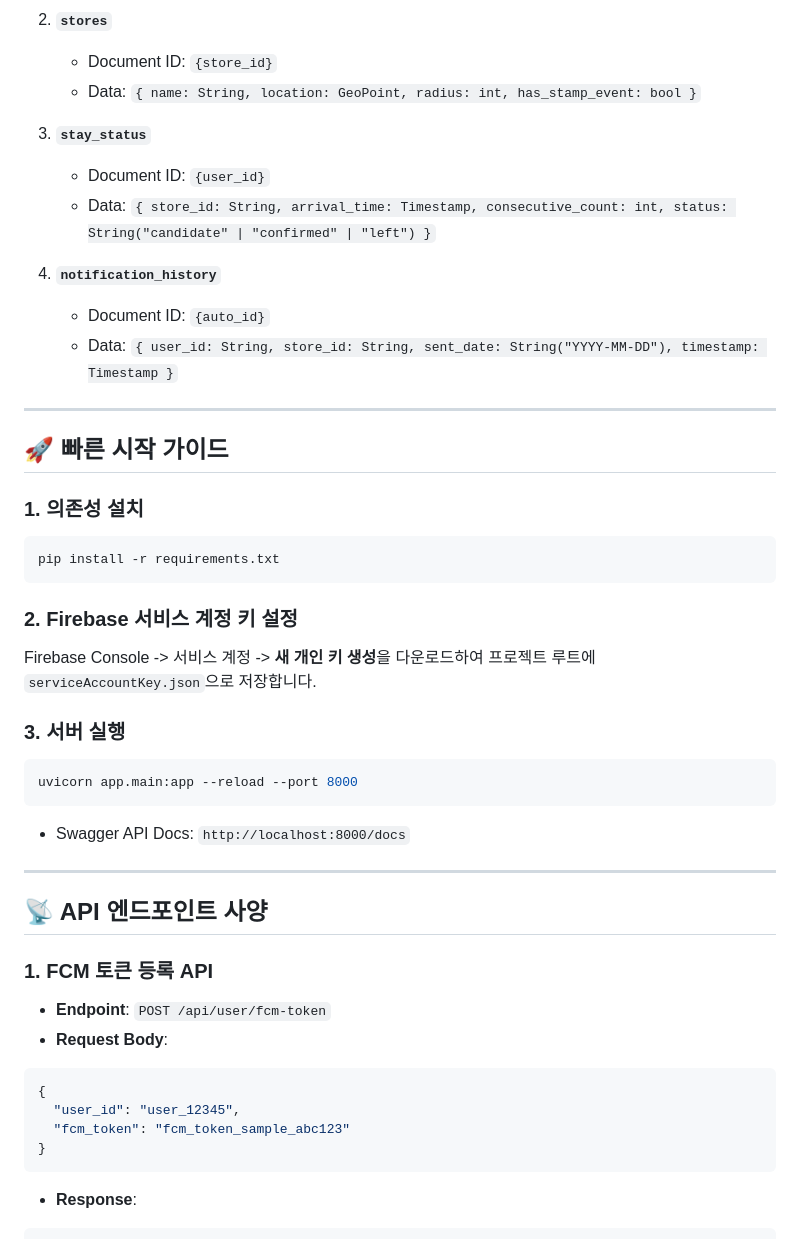
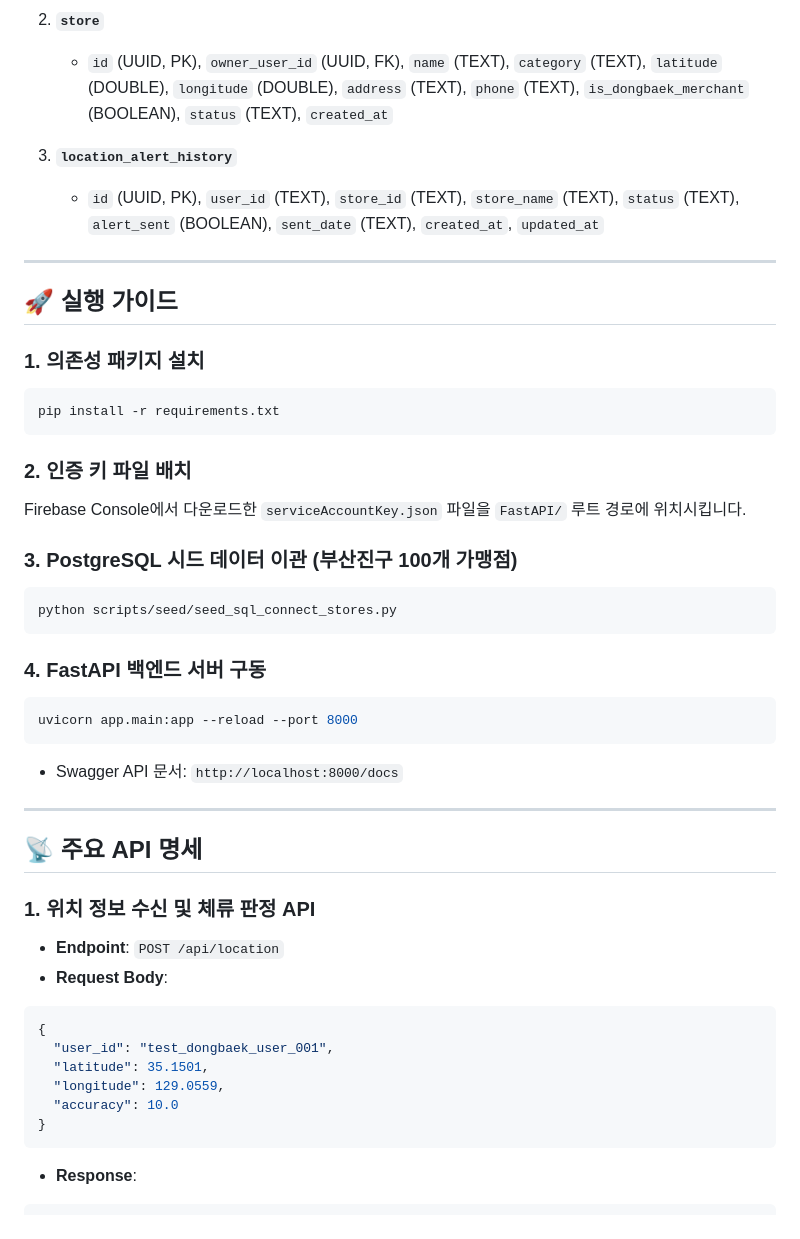
Before and after one commit to minyook/GPS, a Markdown page: FastAPI/README.md, the part around one of its changes. Rendered like a GitHub page.

````diff
--- a/FastAPI/README.md
+++ b/FastAPI/README.md
@@ -41,45 +75,46 @@ GPS_TEST/
 
-2. **`stores`**
-   - Document ID: `{store_id}`
-   - Data: `{ name: String, location: GeoPoint, radius: int, has_stamp_event: bool }`
+2. **`store`**
+   - `id` (UUID, PK), `owner_user_id` (UUID, FK), `name` (TEXT), `category` (TEXT), `latitude` (DOUBLE), `longitude` (DOUBLE), `address` (TEXT), `phone` (TEXT), `is_dongbaek_merchant` (BOOLEAN), `status` (TEXT), `created_at`
 
-3. **`stay_status`**
-   - Document ID: `{user_id}`
-   - Data: `{ store_id: String, arrival_time: Timestamp, consecutive_count: int, status: String("candidate" | "confirmed" | "left") }`
-
-4. **`notification_history`**
-   - Document ID: `{auto_id}`
-   - Data: `{ user_id: String, store_id: String, sent_date: String("YYYY-MM-DD"), timestamp: Timestamp }`
+3. **`location_alert_history`**
+   - `id` (UUID, PK), `user_id` (TEXT), `store_id` (TEXT), `store_name` (TEXT), `status` (TEXT), `alert_sent` (BOOLEAN), `sent_date` (TEXT), `created_at`, `updated_at`
 
 ---
 
-## 🚀 빠른 시작 가이드
+## 🚀 실행 가이드
 
-### 1. 의존성 설치
+### 1. 의존성 패키지 설치
 ```bash
 pip install -r requirements.txt
 ```
 
-### 2. Firebase 서비스 계정 키 설정
-Firebase Console -> 서비스 계정 -> **새 개인 키 생성**을 다운로드하여 프로젝트 루트에 `serviceAccountKey.json`으로 저장합니다.
+### 2. 인증 키 파일 배치
+Firebase Console에서 다운로드한 `serviceAccountKey.json` 파일을 `FastAPI/` 루트 경로에 위치시킵니다.
 
-### 3. 서버 실행
+### 3. PostgreSQL 시드 데이터 이관 (부산진구 100개 가맹점)
+```bash
+python scripts/seed/seed_sql_connect_stores.py
+```
+
+### 4. FastAPI 백엔드 서버 구동
 ```bash
 uvicorn app.main:app --reload --port 8000
 ```
-- Swagger API Docs: `http://localhost:8000/docs`
+- Swagger API 문서: `http://localhost:8000/docs`
 
 ---
 
-## 📡 API 엔드포인트 사양
+## 📡 주요 API 명세
 
-### 1. FCM 토큰 등록 API
-- **Endpoint**: `POST /api/user/fcm-token`
+### 1. 위치 정보 수신 및 체류 판정 API
+- **Endpoint**: `POST /api/location`
 - **Request Body**:
 ```json
 {
-  "user_id": "user_12345",
-  "fcm_token": "fcm_token_sample_abc123"
+  "user_id": "test_dongbaek_user_001",
+  "latitude": 35.1501,
+  "longitude": 129.0559,
+  "accuracy": 10.0
 }
 ```
 - **Response**:
````
Also changed, not shown: other parts of FastAPI/README.md (+76 -82 lines).
